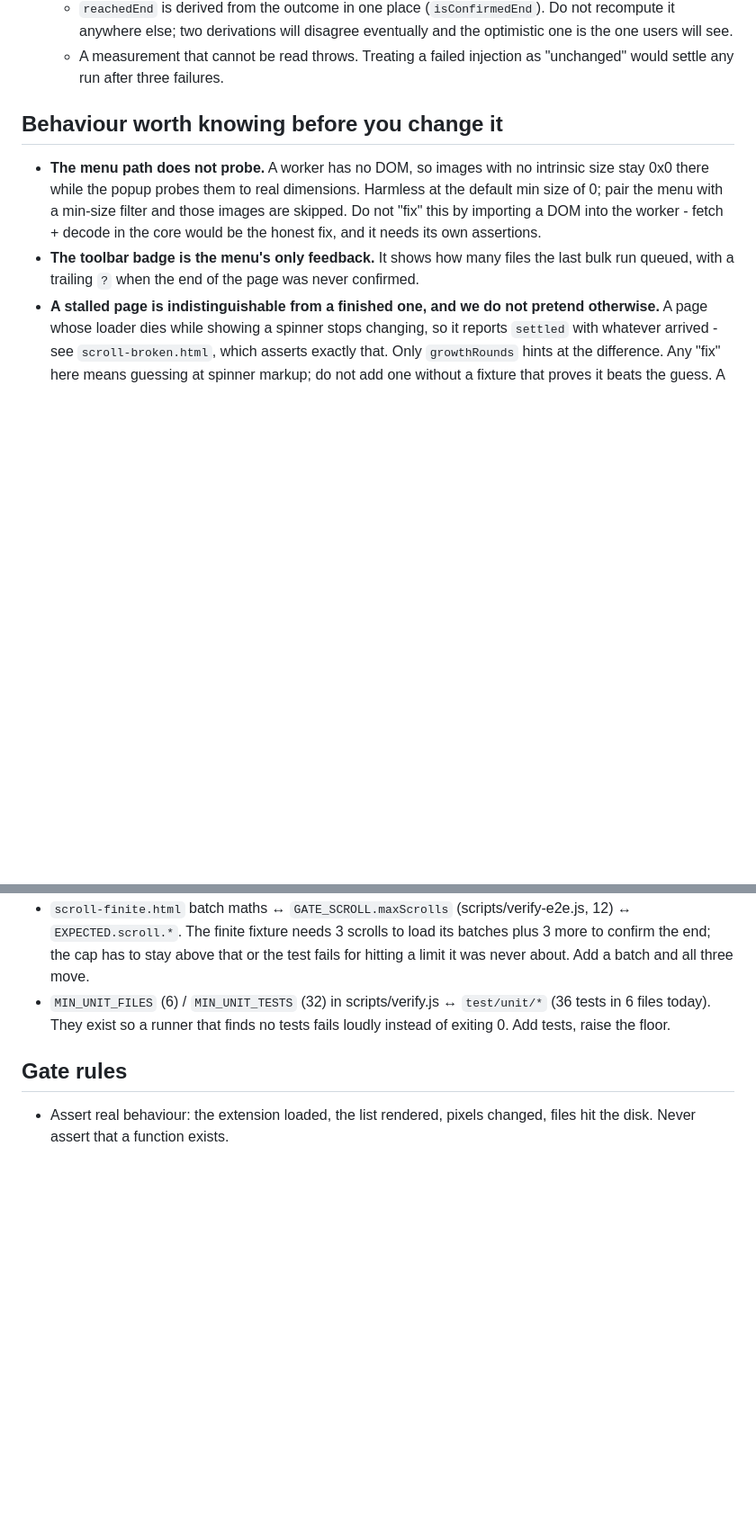
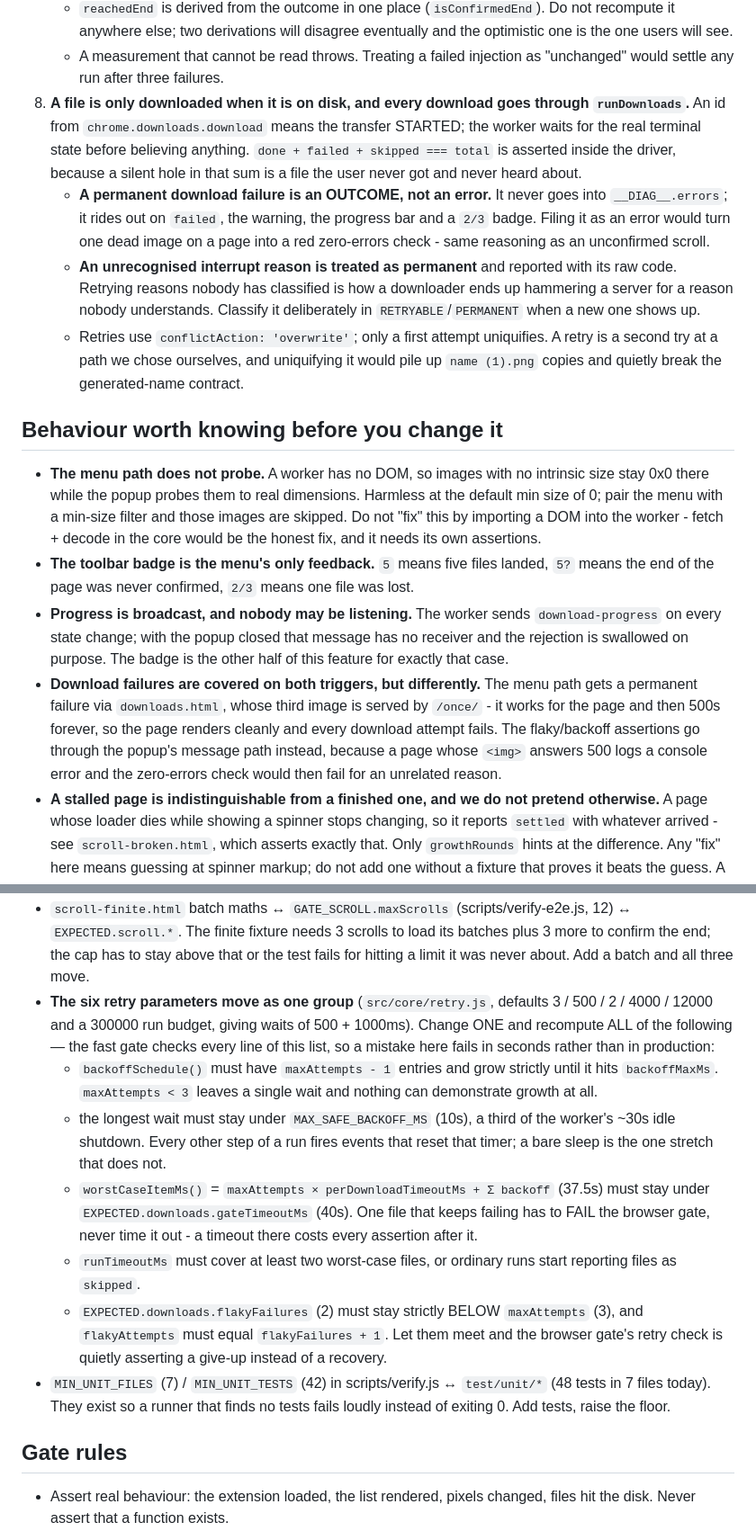
Before and after one commit to supercubegame/image-grabber, a Markdown page: AGENTS.md, 2 parts joined by grey strips. Shown at 90% size. Drawn GitHub-style; blank space fills up the shorter version.

Commit message:
docs: record the download invariants and the coupled retry parameter group
Six parameters that cannot be changed one at a time, each with the thing it has to
be recomputed against - and the fast gate now checks those relationships, so this
block is enforceable rather than aspirational.

```diff
--- a/AGENTS.md
+++ b/AGENTS.md
@@ -76,6 +81,22 @@ no PR). Read that comment; it carries the evidence.
      optimistic one is the one users will see.
    - A measurement that cannot be read throws. Treating a failed injection as
      "unchanged" would settle any run after three failures.
+8. **A file is only downloaded when it is on disk, and every download goes through
+   `runDownloads`.** An id from `chrome.downloads.download` means the transfer
+   STARTED; the worker waits for the real terminal state before believing anything.
+   `done + failed + skipped === total` is asserted inside the driver, because a
+   silent hole in that sum is a file the user never got and never heard about.
+   - **A permanent download failure is an OUTCOME, not an error.** It never goes into
+     `__DIAG__.errors`; it rides out on `failed`, the warning, the progress bar and a
+     `2/3` badge. Filing it as an error would turn one dead image on a page into a red
+     zero-errors check - same reasoning as an unconfirmed scroll.
+   - **An unrecognised interrupt reason is treated as permanent** and reported with
+     its raw code. Retrying reasons nobody has classified is how a downloader ends up
+     hammering a server for a reason nobody understands. Classify it deliberately in
+     `RETRYABLE`/`PERMANENT` when a new one shows up.
+   - Retries use `conflictAction: 'overwrite'`; only a first attempt uniquifies. A
+     retry is a second try at a path we chose ourselves, and uniquifying it would pile
+     up `name (1).png` copies and quietly break the generated-name contract.
 
 ## Behaviour worth knowing before you change it
 
@@ -84,8 +105,18 @@ no PR). Read that comment; it carries the evidence.
   default min size of 0; pair the menu with a min-size filter and those images are
   skipped. Do not "fix" this by importing a DOM into the worker - fetch + decode in
   the core would be the honest fix, and it needs its own assertions.
-- **The toolbar badge is the menu's only feedback.** It shows how many files the last
-  bulk run queued, with a trailing `?` when the end of the page was never confirmed.
+- **The toolbar badge is the menu's only feedback.** `5` means five files landed,
+  `5?` means the end of the page was never confirmed, `2/3` means one file was lost.
+- **Progress is broadcast, and nobody may be listening.** The worker sends
+  `download-progress` on every state change; with the popup closed that message has
+  no receiver and the rejection is swallowed on purpose. The badge is the other half
+  of this feature for exactly that case.
+- **Download failures are covered on both triggers, but differently.** The menu path
+  gets a permanent failure via `downloads.html`, whose third image is served by
+  `/once/` - it works for the page and then 500s forever, so the page renders cleanly
+  and every download attempt fails. The flaky/backoff assertions go through the
+  popup's message path instead, because a page whose `<img>` answers 500 logs a
+  console error and the zero-errors check would then fail for an unrelated reason.
 - **A stalled page is indistinguishable from a finished one, and we do not pretend
   otherwise.** A page whose loader dies while showing a spinner stops changing, so it
   reports `settled` with whatever arrived - see `scroll-broken.html`, which asserts
@@ -121,8 +152,27 @@ no PR). Read that comment; it carries the evidence.
   12) ↔ `EXPECTED.scroll.*`. The finite fixture needs 3 scrolls to load its batches
   plus 3 more to confirm the end; the cap has to stay above that or the test fails
   for hitting a limit it was never about. Add a batch and all three move.
-- `MIN_UNIT_FILES` (6) / `MIN_UNIT_TESTS` (32) in scripts/verify.js ↔ `test/unit/*`
-  (36 tests in 6 files today). They exist so a runner that finds no tests fails
+- **The six retry parameters move as one group** (`src/core/retry.js`, defaults
+  3 / 500 / 2 / 4000 / 12000 and a 300000 run budget, giving waits of 500 + 1000ms).
+  Change ONE and recompute ALL of the following — the fast gate checks every line of
+  this list, so a mistake here fails in seconds rather than in production:
+  - `backoffSchedule()` must have `maxAttempts - 1` entries and grow strictly until it
+    hits `backoffMaxMs`. `maxAttempts < 3` leaves a single wait and nothing can
+    demonstrate growth at all.
+  - the longest wait must stay under `MAX_SAFE_BACKOFF_MS` (10s), a third of the
+    worker's ~30s idle shutdown. Every other step of a run fires events that reset
+    that timer; a bare sleep is the one stretch that does not.
+  - `worstCaseItemMs()` = `maxAttempts × perDownloadTimeoutMs + Σ backoff` (37.5s)
+    must stay under `EXPECTED.downloads.gateTimeoutMs` (40s). One file that keeps
+    failing has to FAIL the browser gate, never time it out - a timeout there costs
+    every assertion after it.
+  - `runTimeoutMs` must cover at least two worst-case files, or ordinary runs start
+    reporting files as `skipped`.
+  - `EXPECTED.downloads.flakyFailures` (2) must stay strictly BELOW `maxAttempts` (3),
+    and `flakyAttempts` must equal `flakyFailures + 1`. Let them meet and the browser
+    gate's retry check is quietly asserting a give-up instead of a recovery.
+- `MIN_UNIT_FILES` (7) / `MIN_UNIT_TESTS` (42) in scripts/verify.js ↔ `test/unit/*`
+  (48 tests in 7 files today). They exist so a runner that finds no tests fails
   loudly instead of exiting 0. Add tests, raise the floor.
 
 ## Gate rules
```
Also changed, not shown: other parts of AGENTS.md (+22 -11 lines).
